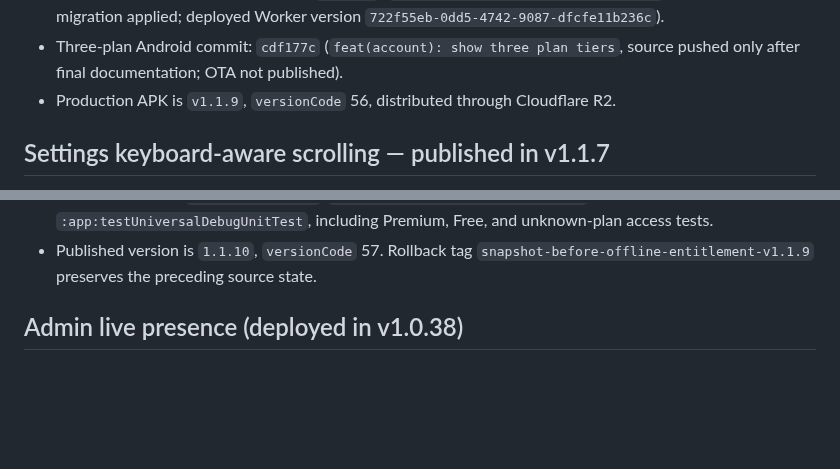
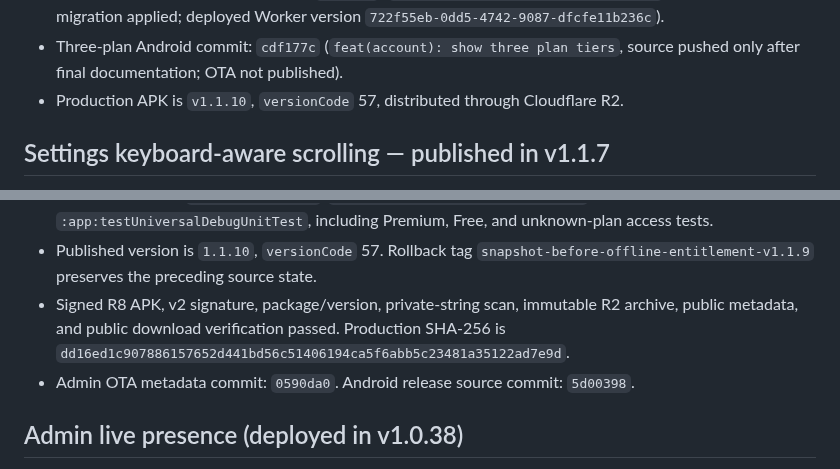
Before and after one commit to angelanda023-prog/WiwyMusic, a Markdown page: docs/AI_HANDOFF.md, 2 parts joined by grey strips. Rendered like a GitHub page; blank space fills up the shorter version.

```diff
--- a/docs/AI_HANDOFF.md
+++ b/docs/AI_HANDOFF.md
@@ -44,7 +45,7 @@ build, deployment, migration, or release. Do not create competing project-memory
   `722f55eb-0dd5-4742-9087-dfcfe11b236c`).
 - Three-plan Android commit: `cdf177c` (`feat(account): show three plan tiers`, source pushed
   only after final documentation; OTA not published).
-- Production APK is `v1.1.9`, `versionCode` 56, distributed through Cloudflare R2.
+- Production APK is `v1.1.10`, `versionCode` 57, distributed through Cloudflare R2.
 
 ## Settings keyboard-aware scrolling — published in v1.1.7
 
@@ -738,6 +739,10 @@ Preserve these four choices and Wi-Fi control:
   `:app:testUniversalDebugUnitTest`, including Premium, Free, and unknown-plan access tests.
 - Published version is `1.1.10`, `versionCode` 57. Rollback tag
   `snapshot-before-offline-entitlement-v1.1.9` preserves the preceding source state.
+- Signed R8 APK, v2 signature, package/version, private-string scan, immutable R2 archive,
+  public metadata, and public download verification passed. Production SHA-256 is
+  `dd16ed1c907886157652d441bd56c51406194ca5f6abb5c23481a35122ad7e9d`.
+- Admin OTA metadata commit: `0590da0`. Android release source commit: `5d00398`.
 
 ## Admin live presence (deployed in v1.0.38)
 
```
Also changed, not shown: other parts of docs/AI_HANDOFF.md (+13 -12 lines).
